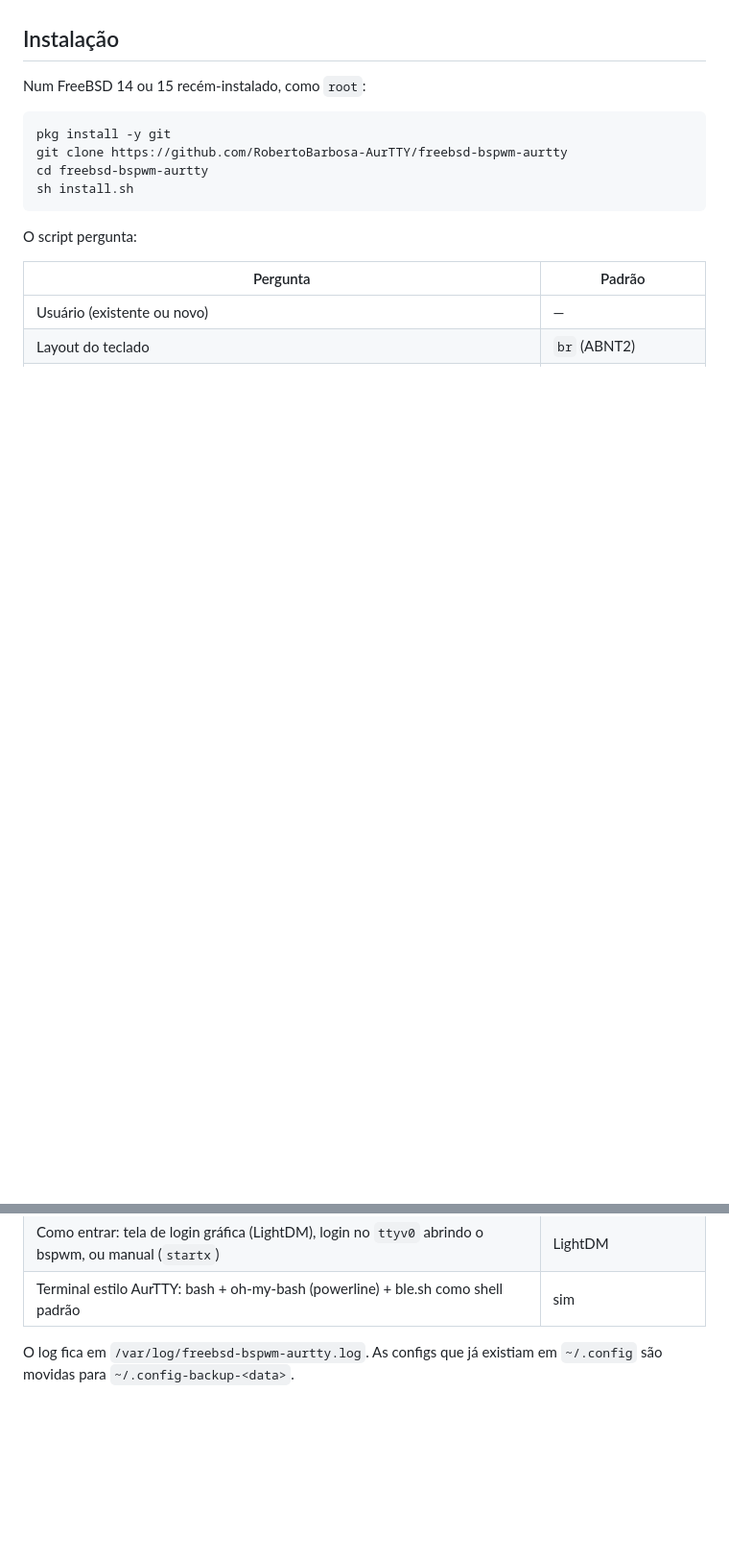
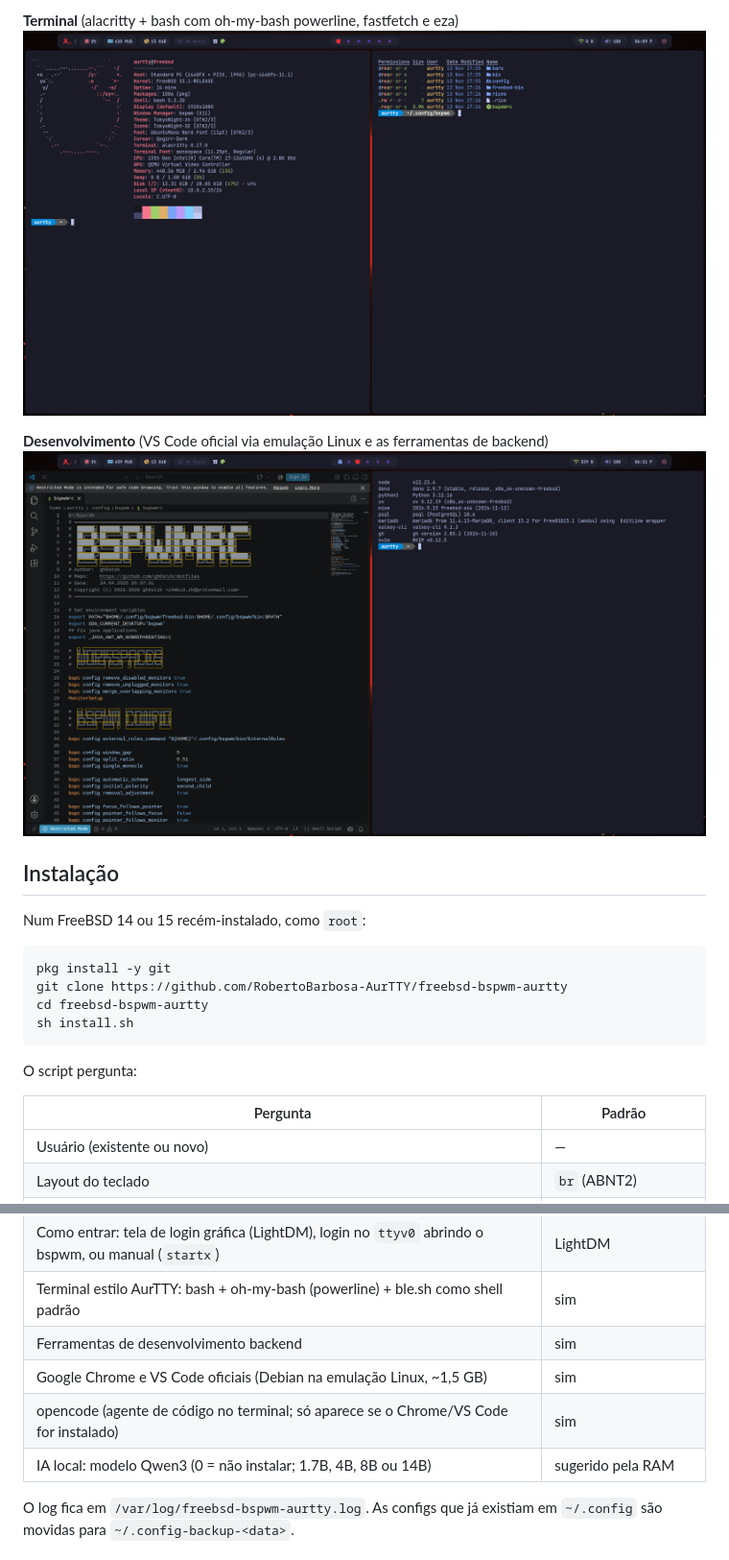
Before and after one commit to RobertoBarbosa-AurTTY/freebsd-bspwm-aurtty, a Markdown page: README.md, 2 parts joined by grey strips. Shown at 96% size. Drawn GitHub-style; pictures changed too: docs/screenshots/apps.png (added), docs/screenshots/terminal.png (added); blank space fills up the shorter version.

```diff
--- a/README.md
+++ b/README.md
@@ -8,3 +22,8 @@ Você instala um FreeBSD limpo, clona este repositório, roda um script, respond
+**Terminal** (alacritty + bash com oh-my-bash powerline, fastfetch e eza)
+![Terminal](docs/screenshots/terminal.png)
+
+**Desenvolvimento** (VS Code oficial via emulação Linux e as ferramentas de backend)
+![VS Code e ferramentas](docs/screenshots/apps.png)
 
 ## Instalação
 
@@ -26,6 +45,10 @@ O script pergunta:
 | Driver de vídeo: VM com BIOS (vesa), UEFI sem driver (scfb), Intel/AMD (drm-kmod), NVIDIA | detecta VM, BIOS ou UEFI |
 | Como entrar: tela de login gráfica (LightDM), login no `ttyv0` abrindo o bspwm, ou manual (`startx`) | LightDM |
 | Terminal estilo AurTTY: bash + oh-my-bash (powerline) + ble.sh como shell padrão | sim |
+| Ferramentas de desenvolvimento backend | sim |
+| Google Chrome e VS Code oficiais (Debian na emulação Linux, ~1,5 GB) | sim |
+| opencode (agente de código no terminal; só aparece se o Chrome/VS Code for instalado) | sim |
+| IA local: modelo Qwen3 (0 = não instalar; 1.7B, 4B, 8B ou 14B) | sugerido pela RAM |
 
 O log fica em `/var/log/freebsd-bspwm-aurtty.log`. As configs que já existiam em
 `~/.config` são movidas para `~/.config-backup-<data>`.
```
Also changed, not shown: other parts of README.md (+44 -0 lines), docs/screenshots/desktop.png (added), docs/screenshots/login.png (added), docs/screenshots/menu.png (added), 3 other files.
